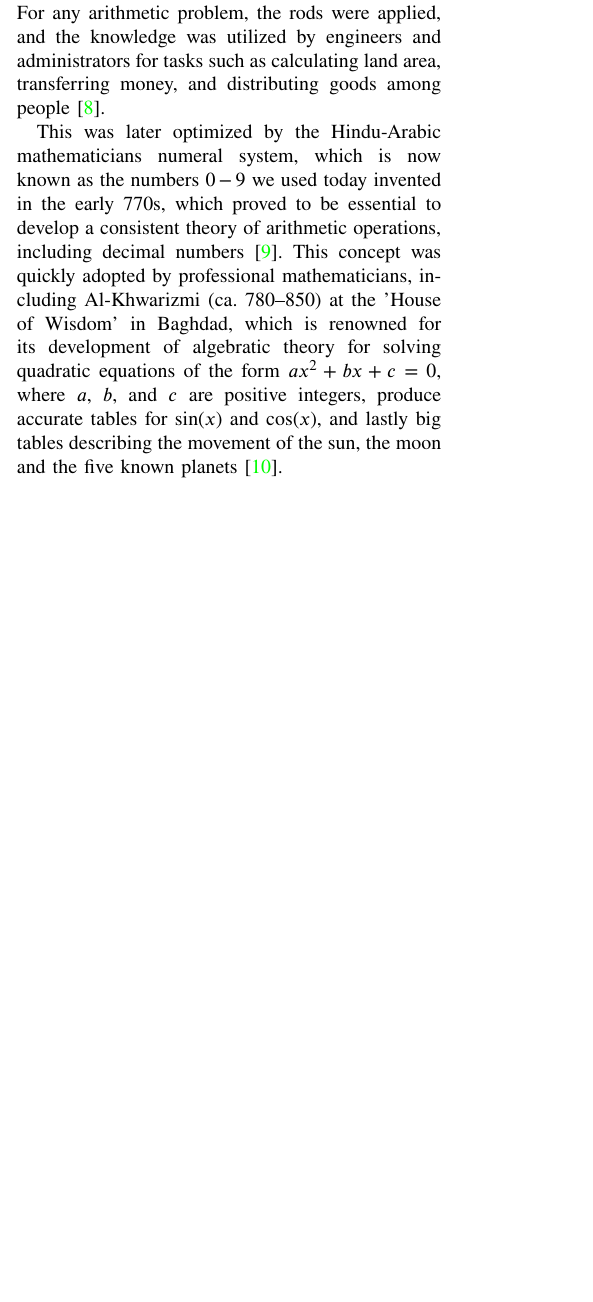
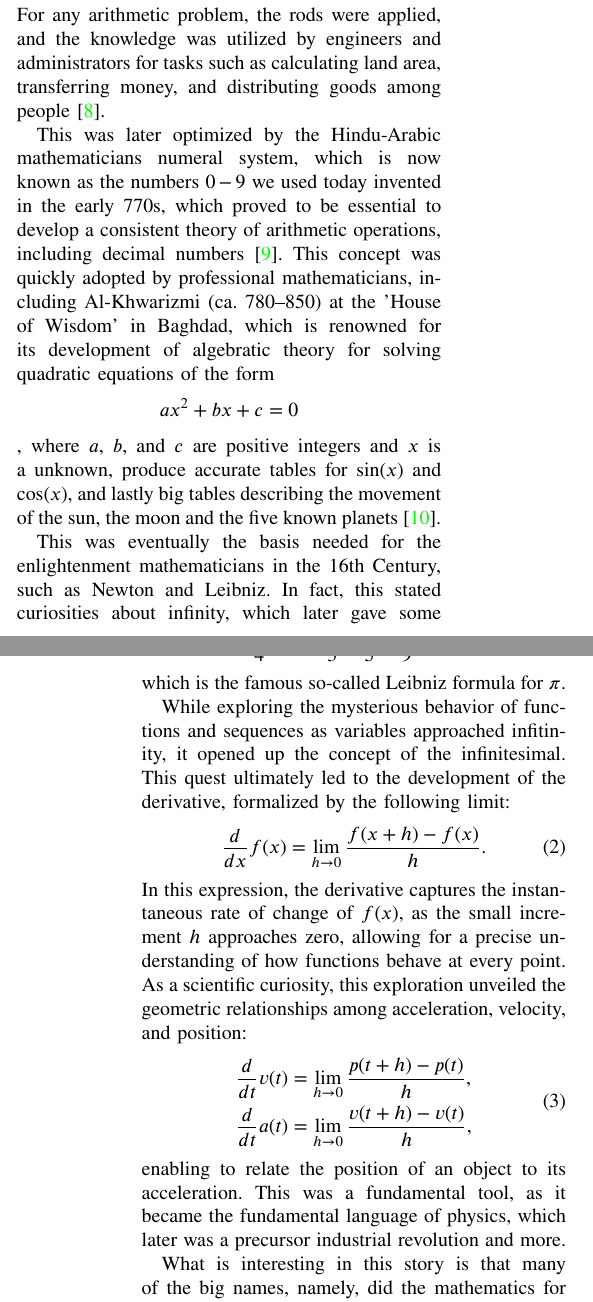
Before and after one commit to isakhammer/rough_paths, a LaTeX paper (ethics_project/latex/main.tex): part of one column of page 1 of 3 before the commit and two parts of the columns of pages 1 and 2 of 3 after it, the two joined at a grey line, cut so that both start at the same text, the shorter picture padded with empty space. Compiled offline with pdfLaTeX.

Commit message:
Update text

```diff
--- a/ethics_project/latex/main.tex
+++ b/ethics_project/latex/main.tex
@@ -83,13 +83,30 @@ Around the same era, Chinese mathematicians developed a theory of additions, sub
 
 This was later optimized by the Hindu-Arabic mathematicians numeral system, which is now known as the numbers $0-9$ we used today invented in the early 770s, which proved to be essential to develop a consistent theory of arithmetic
 operations, including decimal numbers \cite{kunitzsch2003transmission}.
-This concept was quickly adopted by professional mathematicians, including Al-Khwarizmi (ca. 780–850) at the 'House of Wisdom' in Baghdad, which is renowned for its development of algebratic theory for solving quadratic equations of the form $ax^{2}
-+ bx + c = 0$, where $a$, $b$, and $c$ are positive integers, produce accurate tables for $\sin(x)$  and $\cos(x)$, and lastly big tables describing the movement of the sun, the moon and the five known planets \cite{van2013history}.
+This concept was quickly adopted by professional mathematicians, including Al-Khwarizmi (ca. 780–850) at the 'House of Wisdom' in Baghdad, which is renowned for its development of algebratic theory for solving quadratic equations of the form $$ax^{2}
++ bx + c = 0$$, where $a$, $b$, and $c$ are positive integers and $x$ is a unknown, produce accurate tables for $\sin(x)$  and $\cos(x)$, and lastly big tables describing the movement of the sun, the moon and the five known planets \cite{van2013history}.
 
 
+This was eventually the basis needed for the enlightenment mathematicians in the 16th Century, such as Newton and Leibniz. In fact, this stated curiosities about infinity, which later gave some obscure relationships between of a specific
+infinitely sequence of fractions and trigonometry.
+\begin{equation}
+    \frac{\pi}{4} = 1 - \frac{1}{3} + \frac{1}{5} - \frac{1}{9}- \ldots
+\end{equation}
+which is the famous so-called Leibniz formula for $\pi $.
 
+While exploring the mysterious behavior of functions and sequences as variables approached infitinity, it opened up the concept of the infinitesimal. This quest ultimately led to the development of the derivative, formalized by the following limit:
+\begin{equation}
+    \frac{d}{dx} f(x) = \lim_{h \to 0} \frac{f(x+h) - f(x)}{h}.
+\end{equation}
+In this expression, the derivative captures the instantaneous rate of change of \( f(x) \), as the small increment \( h \) approaches zero, allowing for a precise understanding of how functions behave at every point.
+As a scientific curiosity, this exploration unveiled the geometric relationships among acceleration, velocity, and position:
+\begin{equation} \begin{split}
+\frac{d}{dt} v(t) & = \lim_{h \to 0} \frac{p(t+h) - p(t)}{h}, \\
+\frac{d}{dt} a(t) & = \lim_{h \to 0} \frac{v(t+h) - v(t)}{h},
+\end{split} \end{equation}
+ enabling to relate the position of an object to its acceleration. This was a fundamental tool, as it became the fundamental language of physics, which later was a precursor industrial revolution and more.
 
-
+What is interesting in this story is that many of the big names, namely, did the mathematics for pure curiousty, but eventually it became a tool for industrial revolution. While this has totally overall sequation
 
 
 \newpage
```
Also changed, not shown: ethics_project/latex/main.tex (2 more changed lines).
